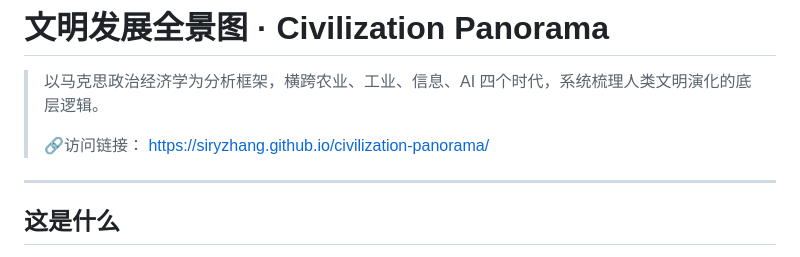
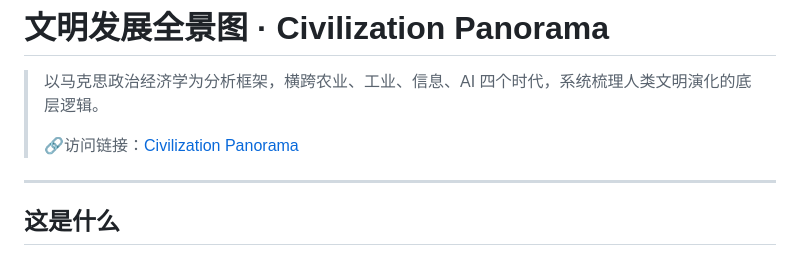
Before and after one commit to siryzhang/civilization-panorama, a Markdown page: README.md, the part around the change. Drawn GitHub-style.

```diff
--- a/README.md
+++ b/README.md
@@ -2,7 +2,7 @@
 
 > 以马克思政治经济学为分析框架，横跨农业、工业、信息、AI 四个时代，系统梳理人类文明演化的底层逻辑。
 >
->🔗访问链接： https://siryzhang.github.io/civilization-panorama/
+>🔗访问链接：[Civilization Panorama]( https://siryzhang.github.io/civilization-panorama/)
 
 
 ---
```
